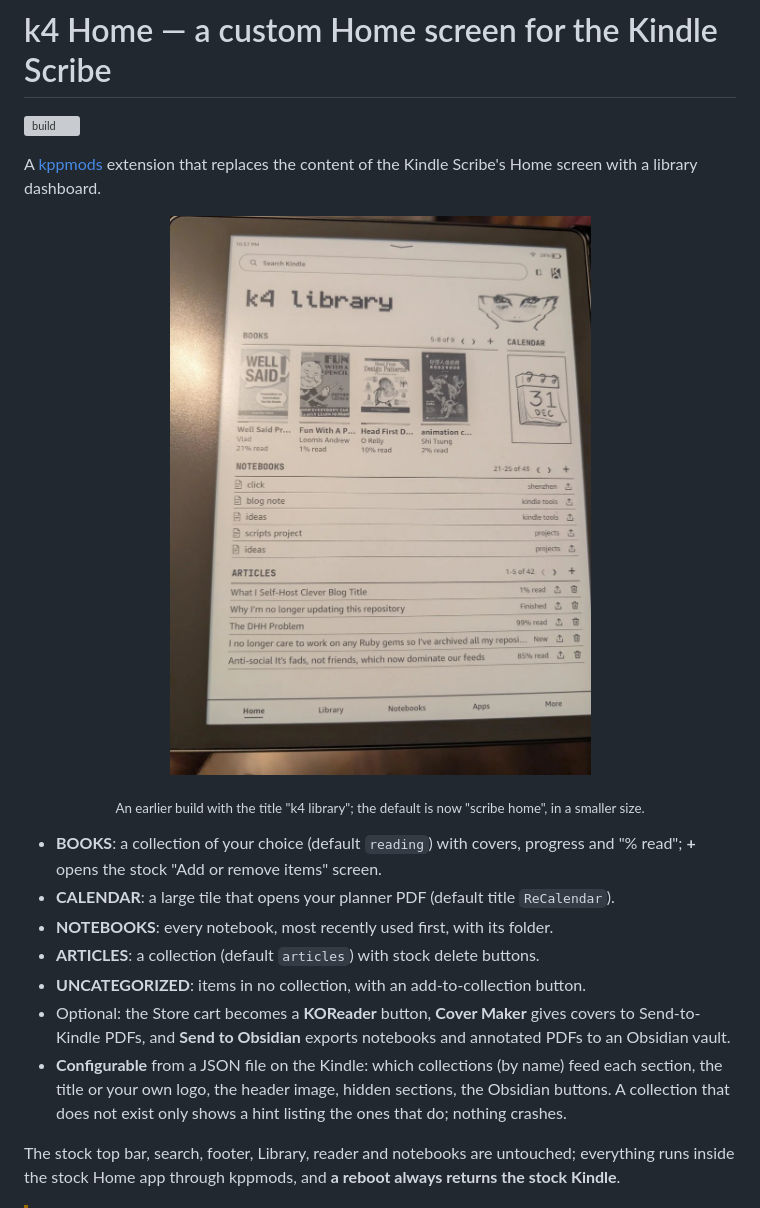
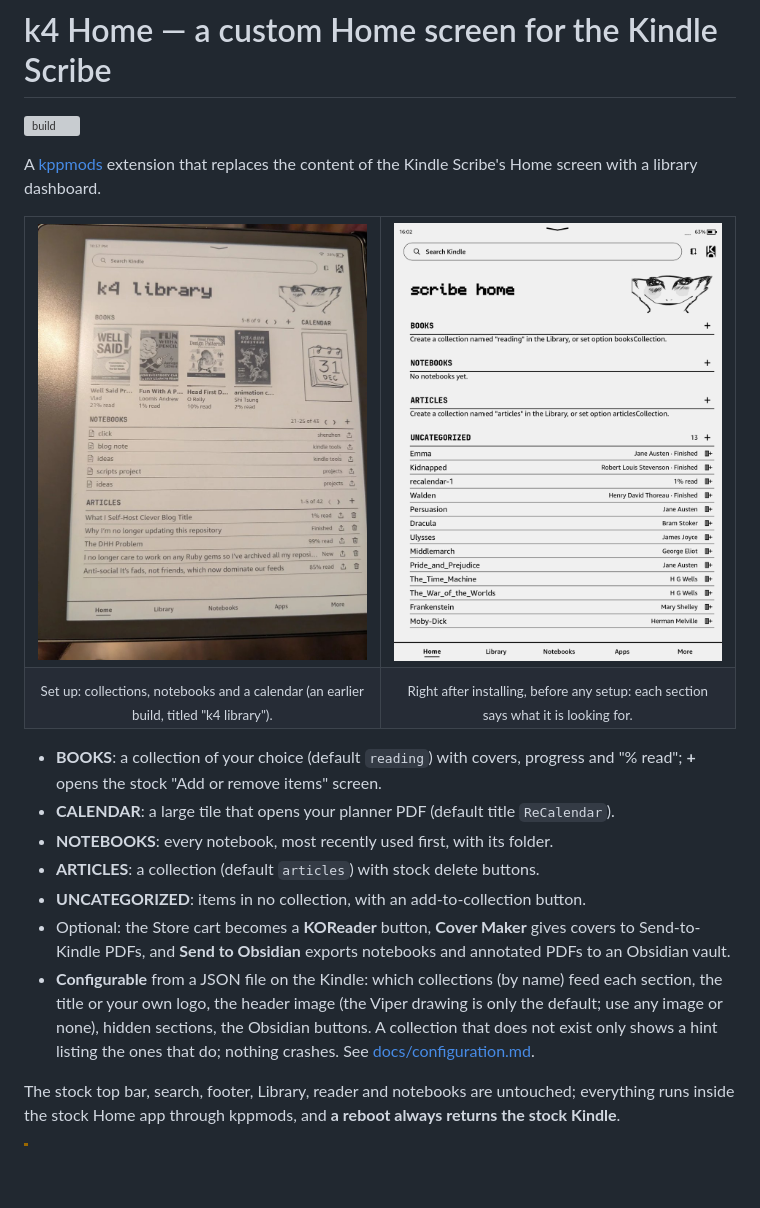
Before and after one commit to k4rnaj1k/kindle-scribe-custom-home, a Markdown page: README.md, the part around the change. GitHub-like rendering; pictures changed too: docs/images/k4home-fresh-install.png (added); blank space fills up the shorter version; grey boxes are pictures that could not be loaded.

```diff
--- a/README.md
+++ b/README.md
@@ -5,8 +5,16 @@
 A [kppmods](https://github.com/katadelos/kppmods) extension that replaces the
 content of the Kindle Scribe's Home screen with a library dashboard.
 
-<p align="center"><img src="docs/images/k4home-device.jpg" width="460" alt="k4 Home on a Kindle Scribe"></p>
-<p align="center"><sub>An earlier build with the title "k4 library"; the default is now "scribe home", in a smaller size.</sub></p>
+<table>
+<tr>
+<td align="center" width="50%"><img src="docs/images/k4home-device.jpg" alt="k4 Home on a Kindle Scribe, set up with collections"></td>
+<td align="center" width="50%"><img src="docs/images/k4home-fresh-install.png" alt="k4 Home right after installing, with no collections"></td>
+</tr>
+<tr>
+<td align="center"><sub>Set up: collections, notebooks and a calendar (an earlier build, titled "k4 library").</sub></td>
+<td align="center"><sub>Right after installing, before any setup: each section says what it is looking for.</sub></td>
+</tr>
+</table>
 
 - **BOOKS**: a collection of your choice (default `reading`) with covers,
   progress and "% read"; **+** opens the stock "Add or remove items" screen.
@@ -18,9 +26,10 @@ content of the Kindle Scribe's Home screen with a library dashboard.
   covers to Send-to-Kindle PDFs, and **Send to Obsidian** exports notebooks and
   annotated PDFs to an Obsidian vault.
 - **Configurable** from a JSON file on the Kindle: which collections (by name)
-  feed each section, the title or your own logo, the header image, hidden
-  sections, the Obsidian buttons. A collection that does not exist only shows a
-  hint listing the ones that do; nothing crashes.
+  feed each section, the title or your own logo, the header image (the Viper
+  drawing is only the default; use any image or none), hidden sections, the
+  Obsidian buttons. A collection that does not exist only shows a hint listing
+  the ones that do; nothing crashes. See [docs/configuration.md](docs/configuration.md).
 
 The stock top bar, search, footer, Library, reader and notebooks are untouched;
 everything runs inside the stock Home app through kppmods, and **a reboot always
```
Also changed, not shown: docs/configuration.md (+22 -12 lines), docs/install.md (+4 -6 lines), 1 other file.
